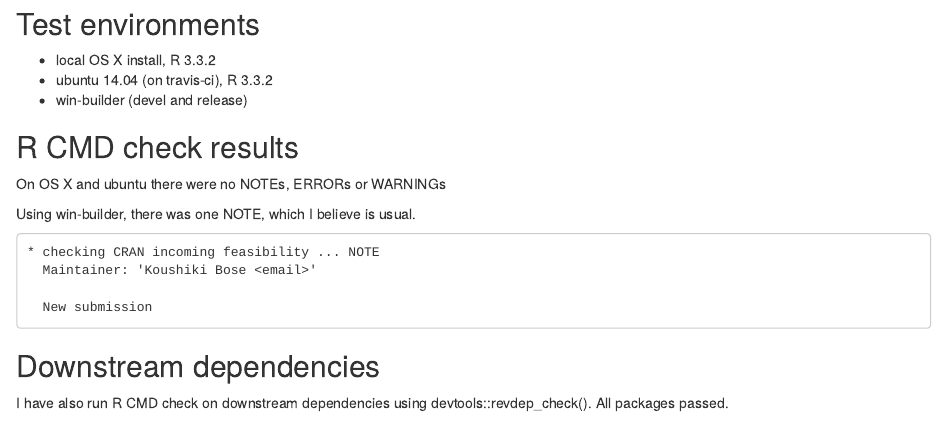
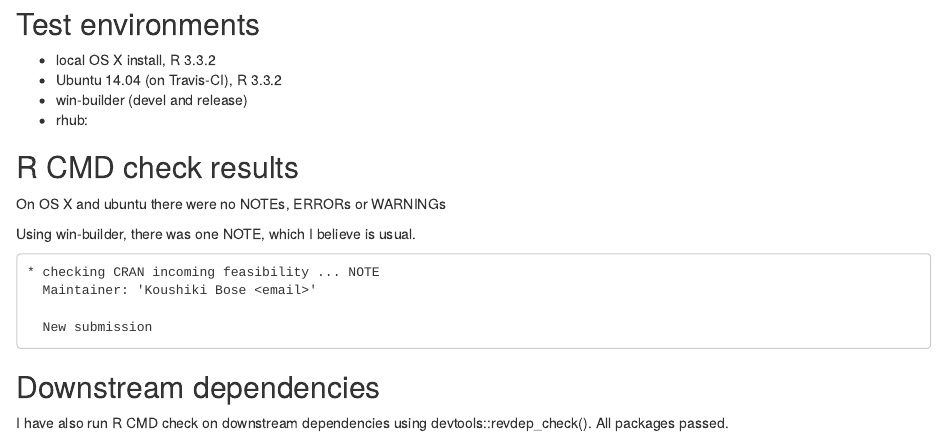
Before and after one commit to kbose28/FarmTest, an R Markdown document (cran-comments.Rmd): the page in a window 1100 px wide, from its top. Rendered offline with R 4.5, knitr and Pandoc, with nearby package versions.

Commit message:
updated description

```diff
--- a/cran-comments.Rmd
+++ b/cran-comments.Rmd
@@ -1,7 +1,8 @@
 ## Test environments
 * local OS X install, R 3.3.2
-* ubuntu 14.04 (on travis-ci), R 3.3.2
+* Ubuntu 14.04 (on Travis-CI), R 3.3.2
 * win-builder (devel and release)
+* rhub:
 
 ## R CMD check results
 
```
Also changed, not shown: cran-comments.html (added), 2 other files.
